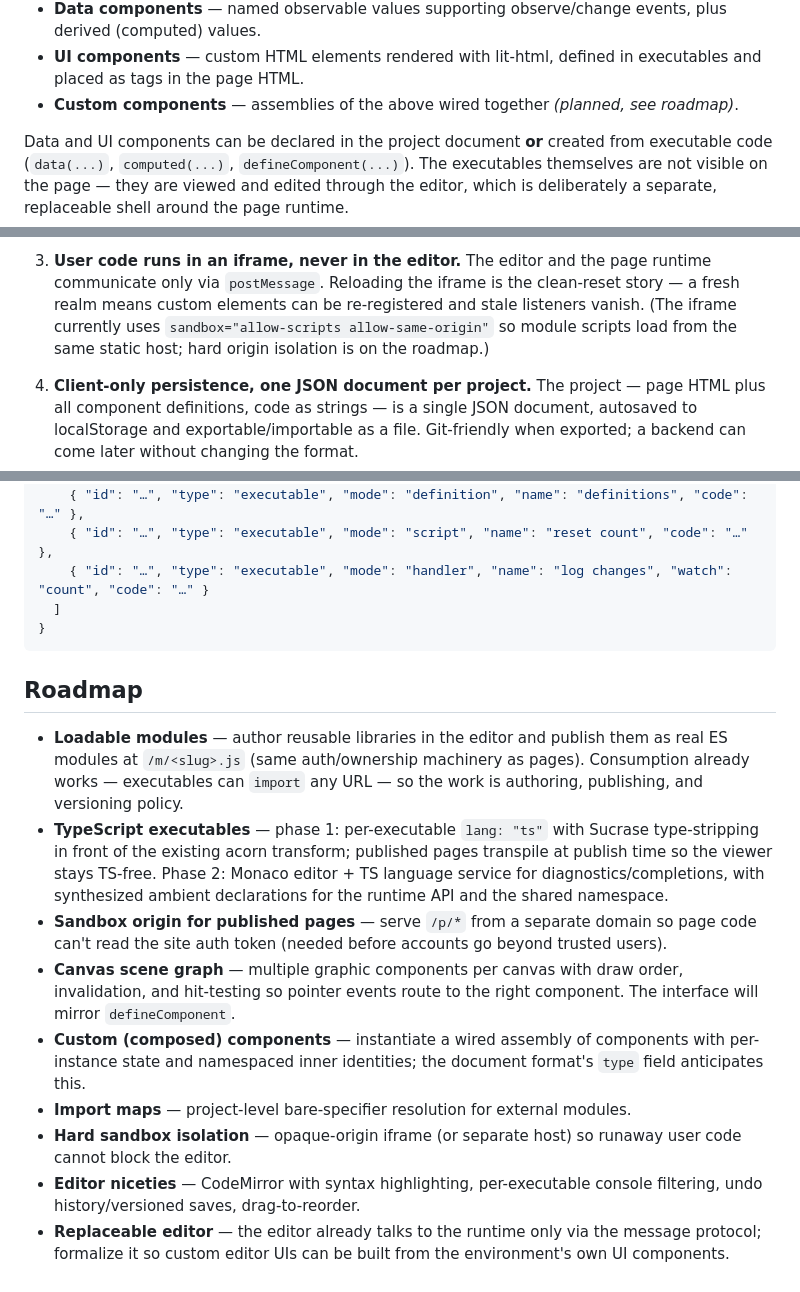
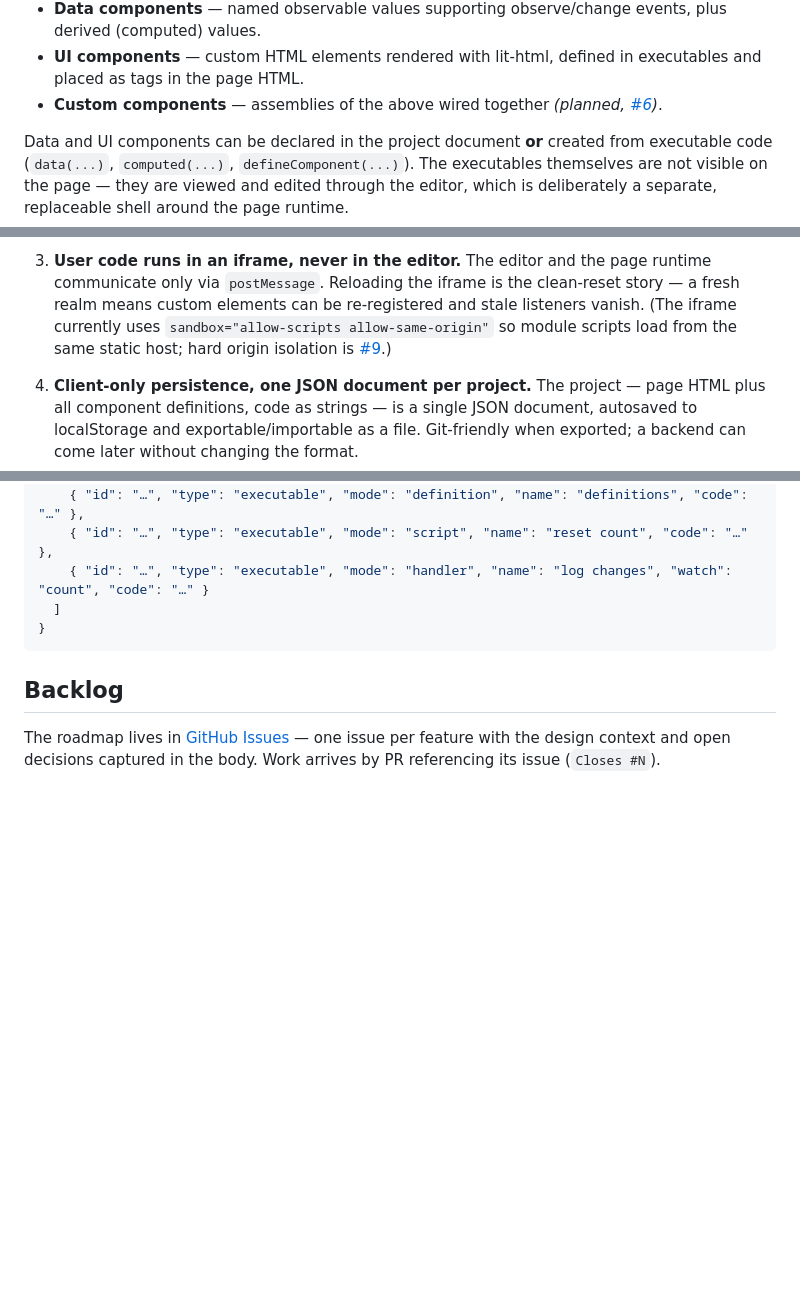
Before and after one commit to majodali/workbench, a Markdown page: README.md, 3 parts joined by grey strips. Drawn GitHub-style; blank space fills up the shorter version.

Commit message:
README: point at the GitHub Issues backlog
The roadmap now lives in Issues (#2-#13), one per feature with design
context in the body; the README section becomes a pointer, and inline
roadmap references link to their issues.

Co-Authored-By: Claude Fable 5 <noreply@anthropic.com>
Claude-Session: https://claude.ai/code/session_01AQmf8bTX1u9tgvvKSpwGC7

````diff
--- a/README.md
+++ b/README.md
@@ -15,7 +15,7 @@ can view, edit, and run live:
 - **UI components** — custom HTML elements rendered with lit-html, defined in
   executables and placed as tags in the page HTML.
 - **Custom components** — assemblies of the above wired together *(planned,
-  see roadmap)*.
+  [#6](https://github.com/majodali/workbench/issues/6))*.
 
 Data and UI components can be declared in the project document **or** created
 from executable code (`data(...)`, `computed(...)`, `defineComponent(...)`).
@@ -73,7 +73,8 @@ These were settled up front; the rest of the architecture follows from them.
    the clean-reset story — a fresh realm means custom elements can be
    re-registered and stale listeners vanish. (The iframe currently uses
    `sandbox="allow-scripts allow-same-origin"` so module scripts load from
-   the same static host; hard origin isolation is on the roadmap.)
+   the same static host; hard origin isolation is
+   [#9](https://github.com/majodali/workbench/issues/9).)
 
 4. **Client-only persistence, one JSON document per project.** The project —
    page HTML plus all component definitions, code as strings — is a single
@@ -206,33 +207,8 @@ browser only; published copies are unaffected.
 }
 ```
 
-## Roadmap
+## Backlog
 
-- **Loadable modules** — author reusable libraries in the editor and publish
-  them as real ES modules at `/m/<slug>.js` (same auth/ownership machinery as
-  pages). Consumption already works — executables can `import` any URL —
-  so the work is authoring, publishing, and versioning policy.
-- **TypeScript executables** — phase 1: per-executable `lang: "ts"` with
-  Sucrase type-stripping in front of the existing acorn transform; published
-  pages transpile at publish time so the viewer stays TS-free. Phase 2:
-  Monaco editor + TS language service for diagnostics/completions, with
-  synthesized ambient declarations for the runtime API and the shared
-  namespace.
-- **Sandbox origin for published pages** — serve `/p/*` from a separate
-  domain so page code can't read the site auth token (needed before accounts
-  go beyond trusted users).
-- **Canvas scene graph** — multiple graphic components per canvas with draw
-  order, invalidation, and hit-testing so pointer events route to the right
-  component. The interface will mirror `defineComponent`.
-- **Custom (composed) components** — instantiate a wired assembly of
-  components with per-instance state and namespaced inner identities; the
-  document format's `type` field anticipates this.
-- **Import maps** — project-level bare-specifier resolution for external
-  modules.
-- **Hard sandbox isolation** — opaque-origin iframe (or separate host) so
-  runaway user code cannot block the editor.
-- **Editor niceties** — CodeMirror with syntax highlighting, per-executable
-  console filtering, undo history/versioned saves, drag-to-reorder.
-- **Replaceable editor** — the editor already talks to the runtime only via
-  the message protocol; formalize it so custom editor UIs can be built from
-  the environment's own UI components.
+The roadmap lives in [GitHub Issues](https://github.com/majodali/workbench/issues)
+— one issue per feature with the design context and open decisions captured in
+the body. Work arrives by PR referencing its issue (`Closes #N`).
````
